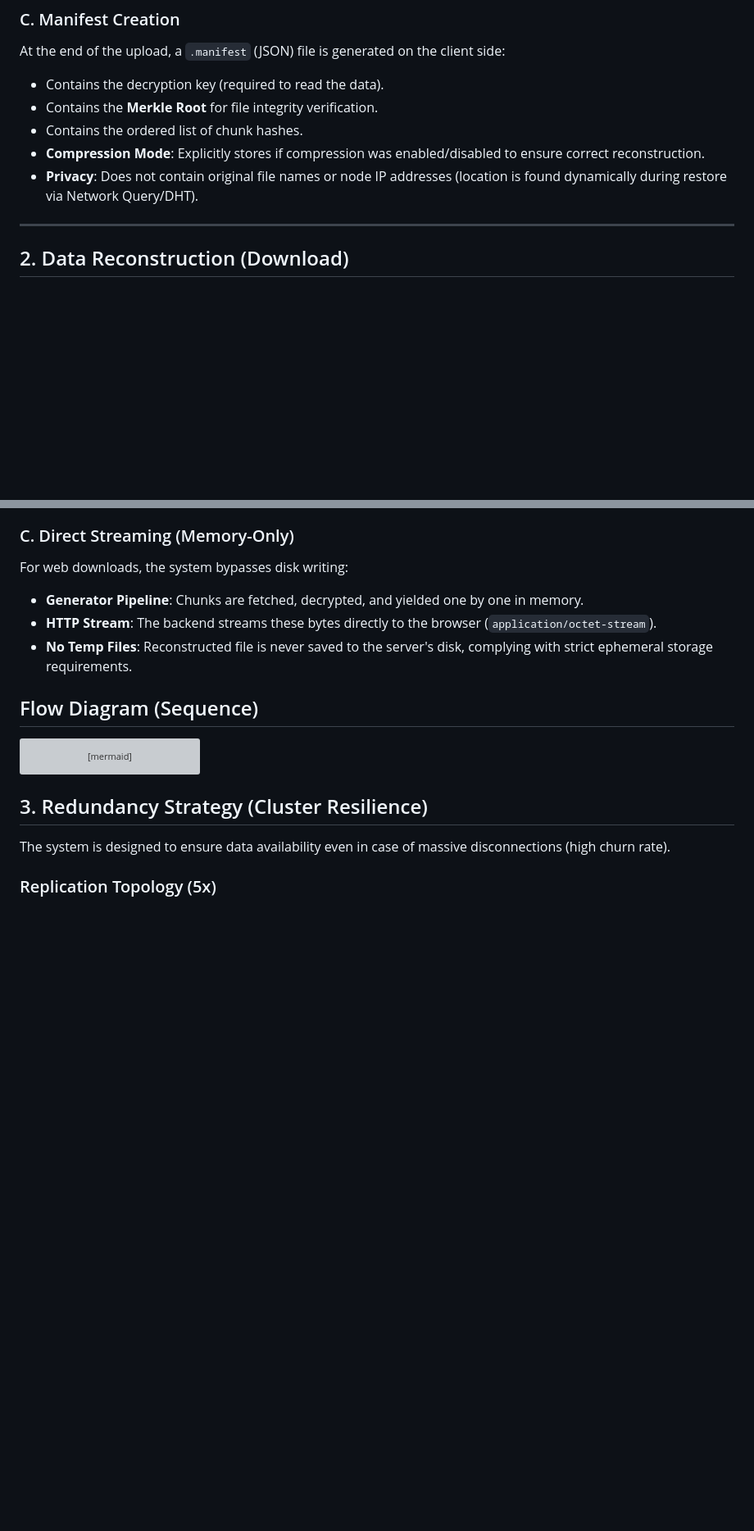
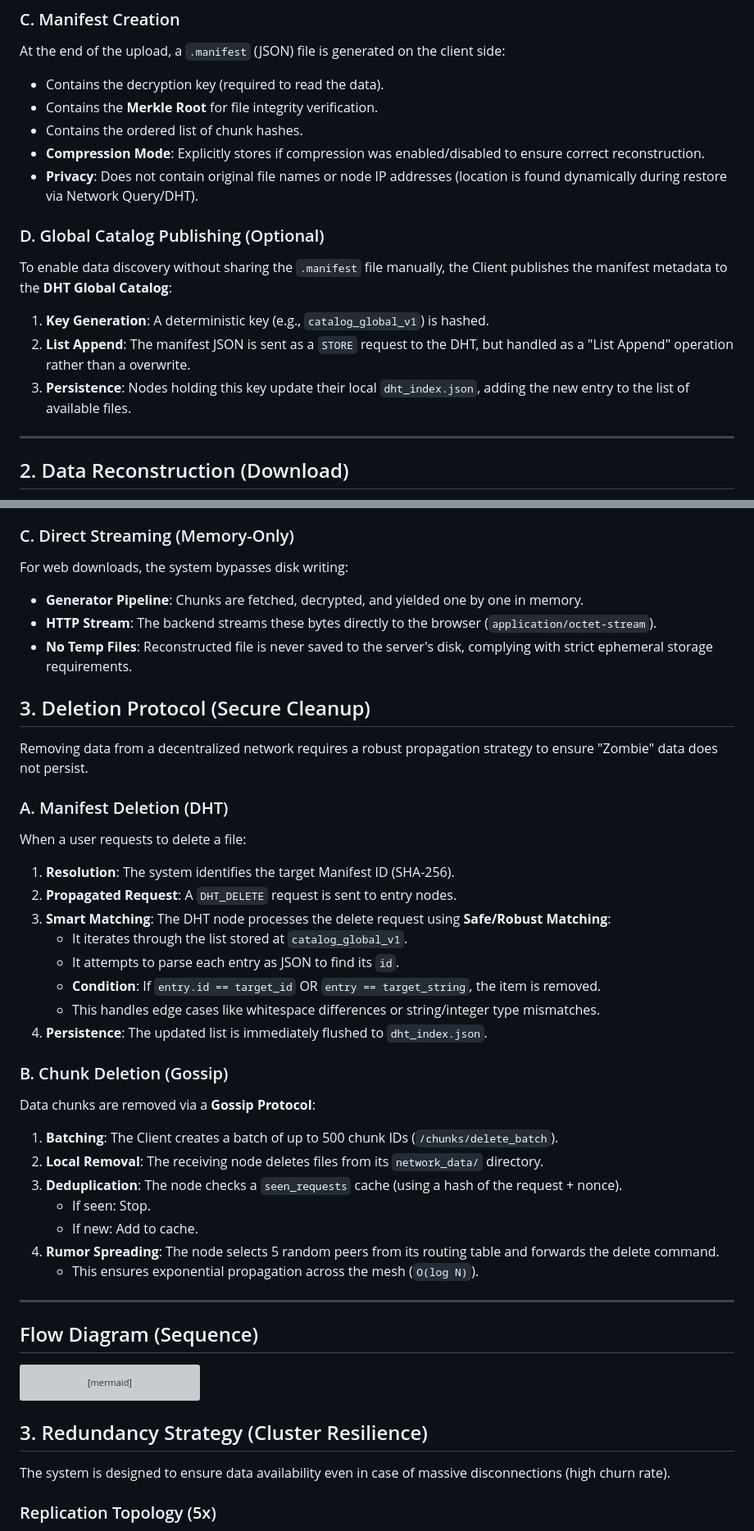
Before and after one commit to axiom4/peer2peer, a Markdown page: ARCHITECTURE.md, 2 parts joined by grey strips. Shown at 82% size. Drawn GitHub-style; blank space fills up the shorter version; grey boxes are pictures that could not be loaded.

```diff
--- a/ARCHITECTURE.md
+++ b/ARCHITECTURE.md
@@ -46,6 +46,14 @@ At the end of the upload, a `.manifest` (JSON) file is generated on the client s
 - **Compression Mode**: Explicitly stores if compression was enabled/disabled to ensure correct reconstruction.
 - **Privacy**: Does not contain original file names or node IP addresses (location is found dynamically during restore via Network Query/DHT).
 
+### D. Global Catalog Publishing (Optional)
+
+To enable data discovery without sharing the `.manifest` file manually, the Client publishes the manifest metadata to the **DHT Global Catalog**:
+
+1. **Key Generation**: A deterministic key (e.g., `catalog_global_v1`) is hashed.
+2. **List Append**: The manifest JSON is sent as a `STORE` request to the DHT, but handled as a "List Append" operation rather than a overwrite.
+3. **Persistence**: Nodes holding this key update their local `dht_index.json`, adding the new entry to the list of available files.
+
 ---
 
 ## 2. Data Reconstruction (Download)
@@ -78,6 +86,37 @@ For web downloads, the system bypasses disk writing:
 - **Generator Pipeline**: Chunks are fetched, decrypted, and yielded one by one in memory.
 - **HTTP Stream**: The backend streams these bytes directly to the browser (`application/octet-stream`).
 - **No Temp Files**: Reconstructed file is never saved to the server's disk, complying with strict ephemeral storage requirements.
+
+## 3. Deletion Protocol (Secure Cleanup)
+
+Removing data from a decentralized network requires a robust propagation strategy to ensure "Zombie" data does not persist.
+
+### A. Manifest Deletion (DHT)
+
+When a user requests to delete a file:
+
+1. **Resolution**: The system identifies the target Manifest ID (SHA-256).
+2. **Propagated Request**: A `DHT_DELETE` request is sent to entry nodes.
+3. **Smart Matching**: The DHT node processes the delete request using **Safe/Robust Matching**:
+   - It iterates through the list stored at `catalog_global_v1`.
+   - It attempts to parse each entry as JSON to find its `id`.
+   - **Condition**: If `entry.id == target_id` OR `entry == target_string`, the item is removed.
+   - This handles edge cases like whitespace differences or string/integer type mismatches.
+4. **Persistence**: The updated list is immediately flushed to `dht_index.json`.
+
+### B. Chunk Deletion (Gossip)
+
+Data chunks are removed via a **Gossip Protocol**:
+
+1. **Batching**: The Client creates a batch of up to 500 chunk IDs (`/chunks/delete_batch`).
+2. **Local Removal**: The receiving node deletes files from its `network_data/` directory.
+3. **Deduplication**: The node checks a `seen_requests` cache (using a hash of the request + nonce).
+   - If seen: Stop.
+   - If new: Add to cache.
+4. **Rumor Spreading**: The node selects 5 random peers from its routing table and forwards the delete command.
+   - This ensures exponential propagation across the mesh (`O(log N)`).
+
+---
 
 ## Flow Diagram (Sequence)
 
```
Also changed, not shown: other parts of ARCHITECTURE.md (+28 -0 lines), README.md (+8 -3 lines).
